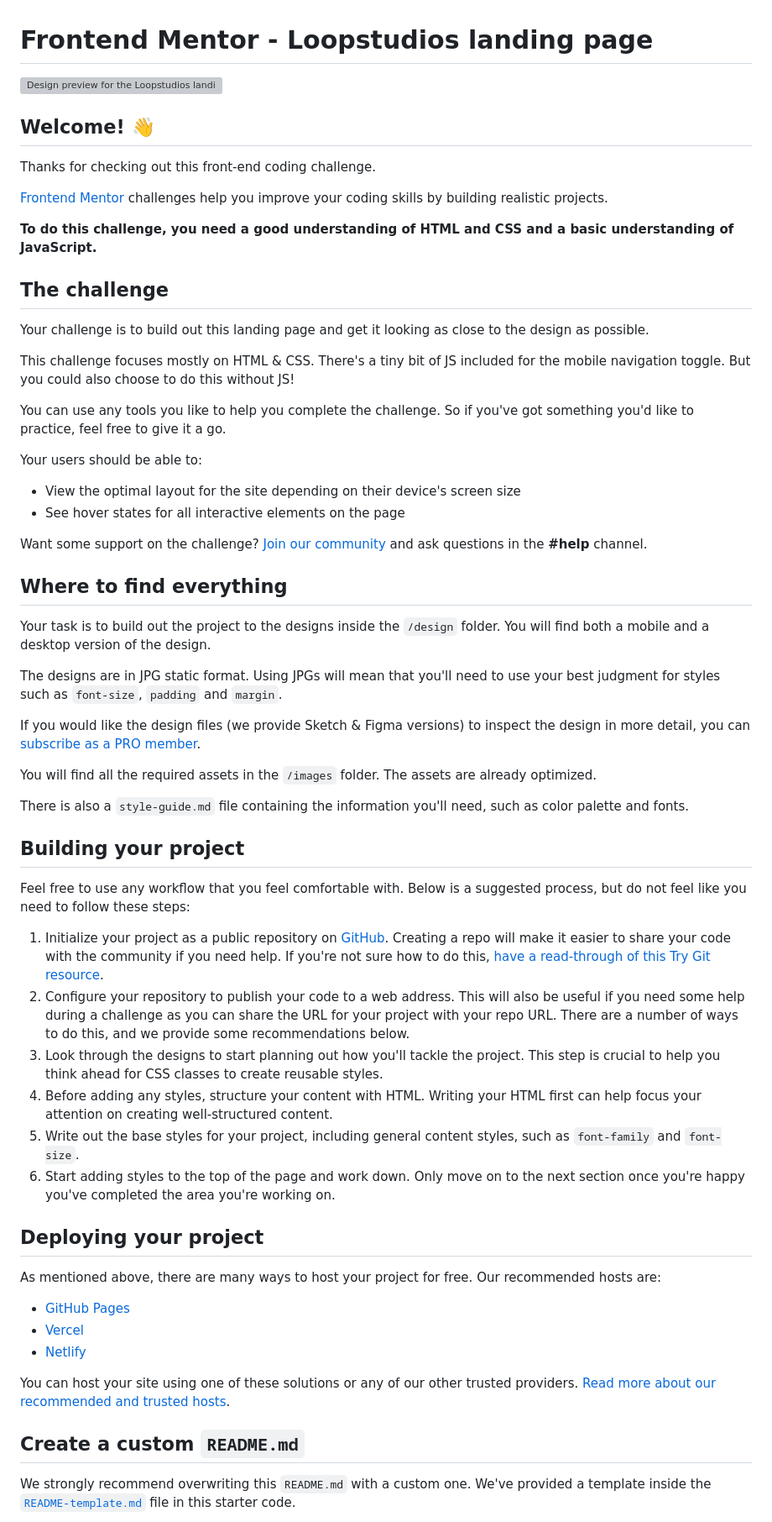
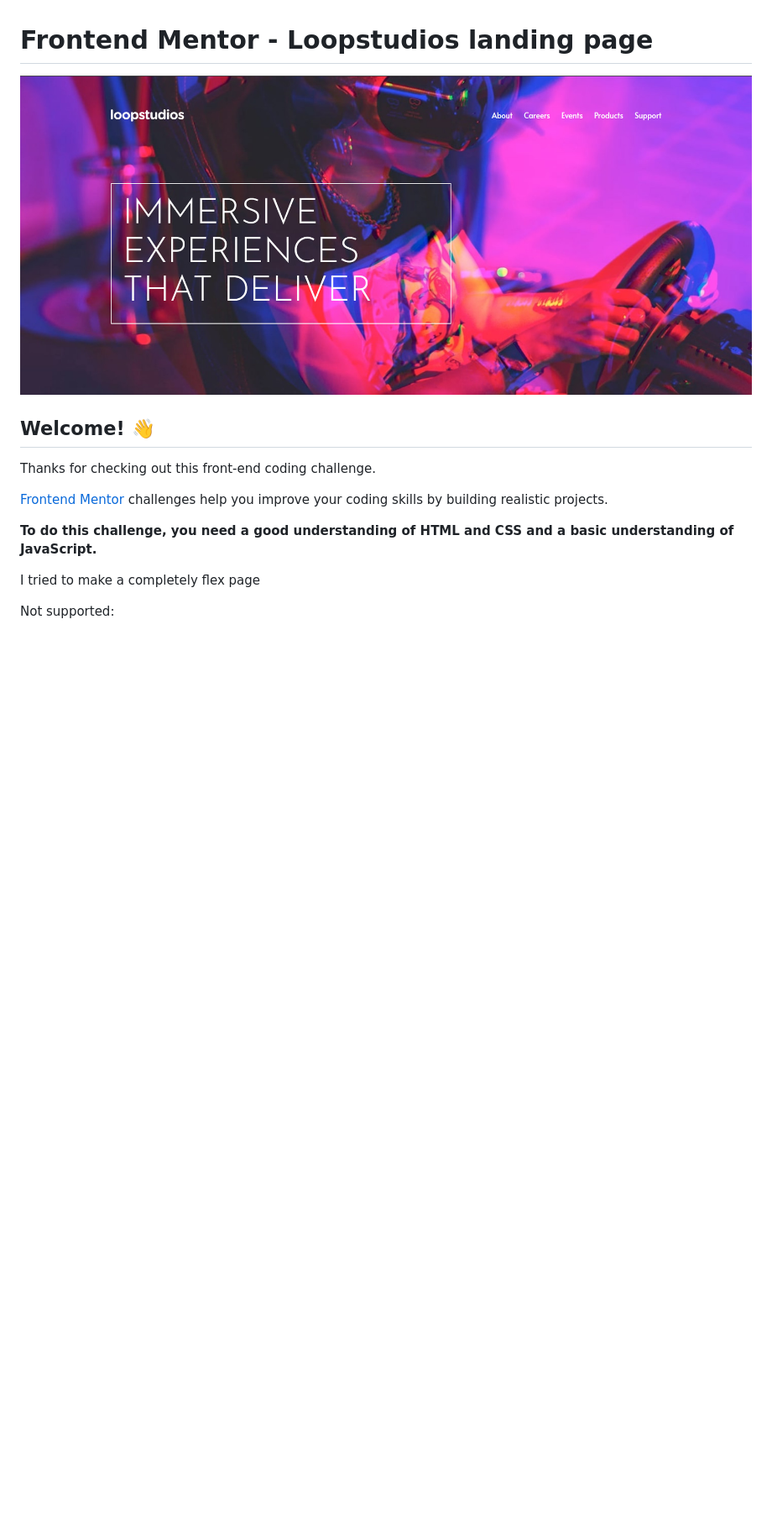
Before and after one commit to ANDyouNo/loopstudios-landing-page-main, a Markdown page: README.md, the part around the change printed below. Shown: that part at 84% size. Drawn GitHub-style; pictures changed too: Screenshot.jpg (added); blank space fills up the shorter version; grey boxes are pictures that could not be loaded.

```diff
--- a/README.md
+++ b/README.md
@@ -1,6 +1,6 @@
 # Frontend Mentor - Loopstudios landing page
 
-![Design preview for the Loopstudios landing page coding challenge](./design/desktop-preview.jpg)
+![Preview](./Screenshot.jpg)
 
 ## Welcome! 👋
 
@@ -10,55 +10,7 @@ Thanks for checking out this front-end coding challenge.
 
 **To do this challenge, you need a good understanding of HTML and CSS and a basic understanding of JavaScript.**
 
-## The challenge
+<font color="#6BD600">I tried to make a completely flex page</font>
 
-Your challenge is to build out this landing page and get it looking as close to the design as possible.
+<font color="#990404">Not supported:</font>
 
-This challenge focuses mostly on HTML & CSS. There's a tiny bit of JS included for the mobile navigation toggle. But you could also choose to do this without JS!
-
-You can use any tools you like to help you complete the challenge. So if you've got something you'd like to practice, feel free to give it a go.
-
-Your users should be able to:
-
-- View the optimal layout for the site depending on their device's screen size
-- See hover states for all interactive elements on the page
-
-Want some support on the challenge? [Join our community](https://www.frontendmentor.io/community) and ask questions in the **#help** channel.
-
-## Where to find everything
-
-Your task is to build out the project to the designs inside the `/design` folder. You will find both a mobile and a desktop version of the design.
-
-The designs are in JPG static format. Using JPGs will mean that you'll need to use your best judgment for styles such as `font-size`, `padding` and `margin`.
-
-If you would like the design files (we provide Sketch & Figma versions) to inspect the design in more detail, you can [subscribe as a PRO member](https://www.frontendmentor.io/pro).
-
-You will find all the required assets in the `/images` folder. The assets are already optimized.
-
-There is also a `style-guide.md` file containing the information you'll need, such as color palette and fonts.
-
-## Building your project
-
-Feel free to use any workflow that you feel comfortable with. Below is a suggested process, but do not feel like you need to follow these steps:
-
-1. Initialize your project as a public repository on [GitHub](https://github.com/). Creating a repo will make it easier to share your code with the community if you need help. If you're not sure how to do this, [have a read-through of this Try Git resource](https://try.github.io/).
-2. Configure your repository to publish your code to a web address. This will also be useful if you need some help during a challenge as you can share the URL for your project with your repo URL. There are a number of ways to do this, and we provide some recommendations below.
-3. Look through the designs to start planning out how you'll tackle the project. This step is crucial to help you think ahead for CSS classes to create reusable styles.
-4. Before adding any styles, structure your content with HTML. Writing your HTML first can help focus your attention on creating well-structured content.
-5. Write out the base styles for your project, including general content styles, such as `font-family` and `font-size`.
-6. Start adding styles to the top of the page and work down. Only move on to the next section once you're happy you've completed the area you're working on.
-
-## Deploying your project
-
-As mentioned above, there are many ways to host your project for free. Our recommended hosts are:
-
-- [GitHub Pages](https://pages.github.com/)
-- [Vercel](https://vercel.com/)
-- [Netlify](https://www.netlify.com/)
-
-You can host your site using one of these solutions or any of our other trusted providers. [Read more about our recommended and trusted hosts](https://medium.com/frontend-mentor/frontend-mentor-trusted-hosting-providers-bf000dfebe).
-
-## Create a custom `README.md`
-
-We strongly recommend overwriting this `README.md` with a custom one. We've provided a template inside the [`README-template.md`](./README-template.md) file in this starter code.
-
```
Also changed, not shown: other parts of README.md (+2 -30 lines), README-template.md (deleted, +0 -111 lines), style-guide.md (deleted, +0 -41 lines), 13 other files.
